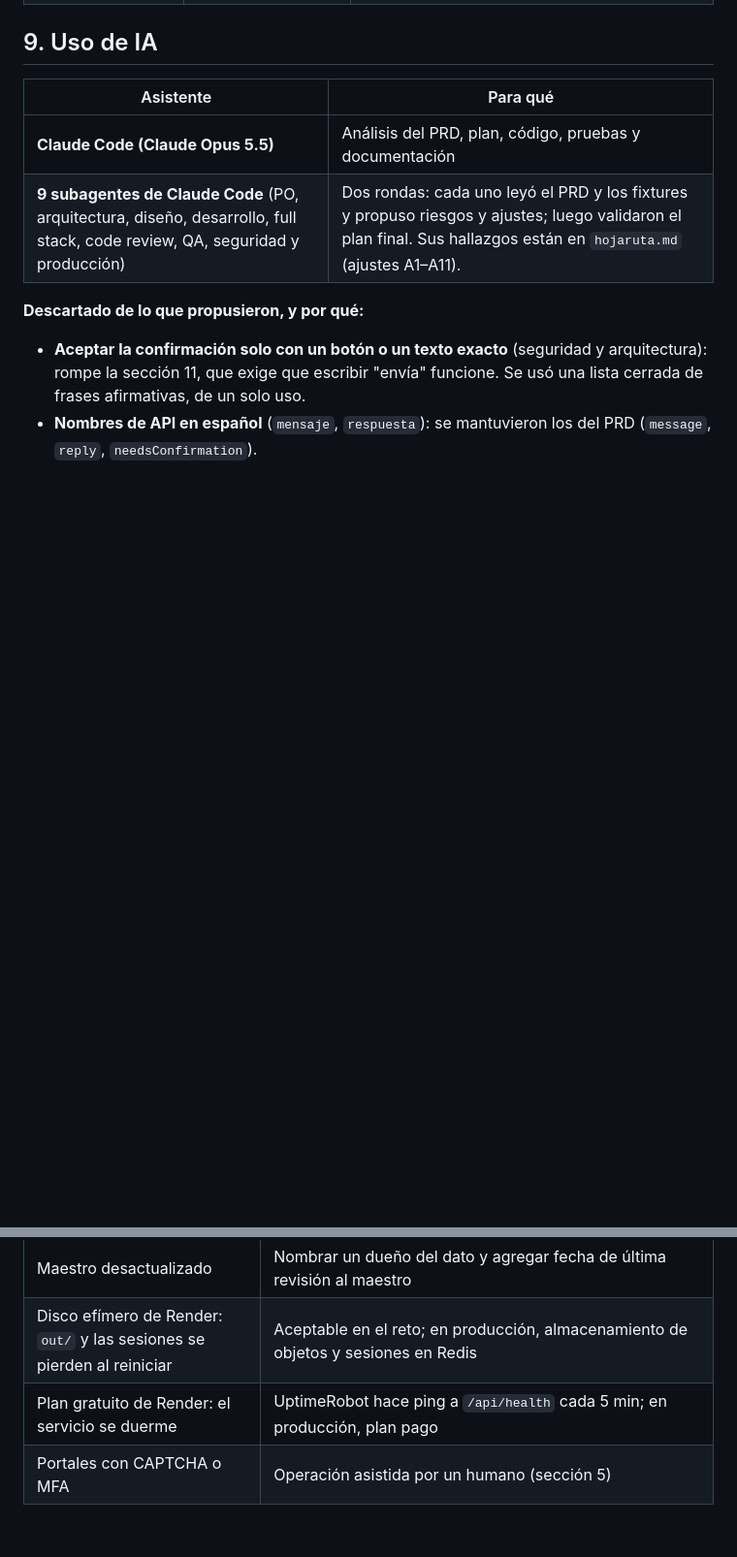
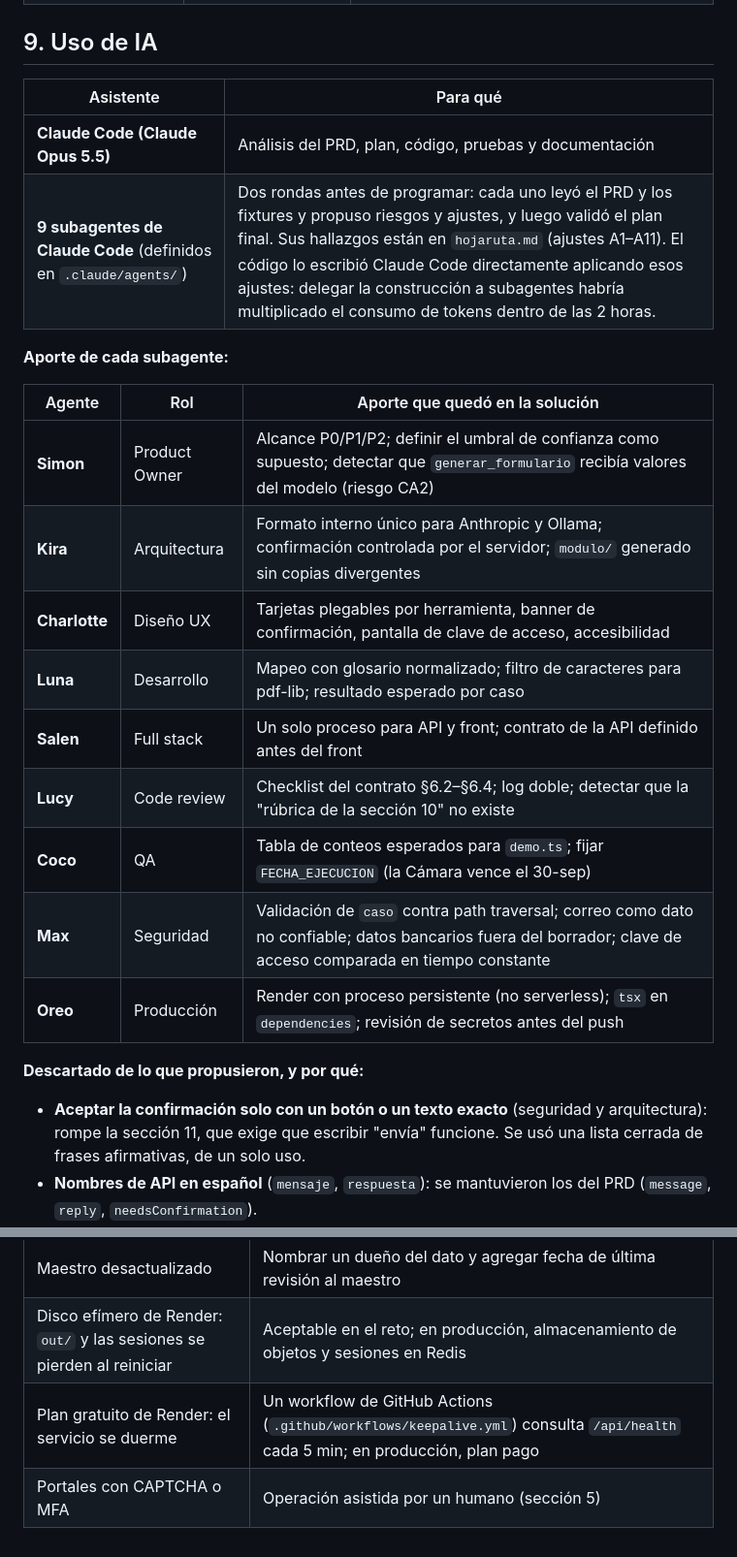
Before and after one commit to hectorriverahuerfano/RETO01-AI-Agente-conversacional-Periferia-IT, a Markdown page: SOLUCION.md, 2 parts joined by grey strips. Shown at 97% size. GitHub-like rendering; blank space fills up the shorter version.

```diff
--- a/SOLUCION.md
+++ b/SOLUCION.md
@@ -110,7 +110,21 @@ El área administrativa transcribe a mano, cada mes, entre 8 y 12 formularios de
 | Asistente | Para qué |
 |---|---|
 | **Claude Code (Claude Opus 5.5)** | Análisis del PRD, plan, código, pruebas y documentación |
-| **9 subagentes de Claude Code** (PO, arquitectura, diseño, desarrollo, full stack, code review, QA, seguridad y producción) | Dos rondas: cada uno leyó el PRD y los fixtures y propuso riesgos y ajustes; luego validaron el plan final. Sus hallazgos están en `hojaruta.md` (ajustes A1–A11). |
+| **9 subagentes de Claude Code** (definidos en `.claude/agents/`) | Dos rondas antes de programar: cada uno leyó el PRD y los fixtures y propuso riesgos y ajustes, y luego validó el plan final. Sus hallazgos están en `hojaruta.md` (ajustes A1–A11). El código lo escribió Claude Code directamente aplicando esos ajustes: delegar la construcción a subagentes habría multiplicado el consumo de tokens dentro de las 2 horas. |
+
+**Aporte de cada subagente:**
+
+| Agente | Rol | Aporte que quedó en la solución |
+|---|---|---|
+| **Simon** | Product Owner | Alcance P0/P1/P2; definir el umbral de confianza como supuesto; detectar que `generar_formulario` recibía valores del modelo (riesgo CA2) |
+| **Kira** | Arquitectura | Formato interno único para Anthropic y Ollama; confirmación controlada por el servidor; `modulo/` generado sin copias divergentes |
+| **Charlotte** | Diseño UX | Tarjetas plegables por herramienta, banner de confirmación, pantalla de clave de acceso, accesibilidad |
+| **Luna** | Desarrollo | Mapeo con glosario normalizado; filtro de caracteres para pdf-lib; resultado esperado por caso |
+| **Salen** | Full stack | Un solo proceso para API y front; contrato de la API definido antes del front |
+| **Lucy** | Code review | Checklist del contrato §6.2–§6.4; log doble; detectar que la "rúbrica de la sección 10" no existe |
+| **Coco** | QA | Tabla de conteos esperados para `demo.ts`; fijar `FECHA_EJECUCION` (la Cámara vence el 30-sep) |
+| **Max** | Seguridad | Validación de `caso` contra path traversal; correo como dato no confiable; datos bancarios fuera del borrador; clave de acceso comparada en tiempo constante |
+| **Oreo** | Producción | Render con proceso persistente (no serverless); `tsx` en `dependencies`; revisión de secretos antes del push |
 
 **Descartado de lo que propusieron, y por qué:**
 - **Aceptar la confirmación solo con un botón o un texto exacto** (seguridad y arquitectura): rompe la sección 11, que exige que escribir "envía" funcione. Se usó una lista cerrada de frases afirmativas, de un solo uso.
@@ -131,5 +145,5 @@ Hector revisó, dirigió y validó cada decisión y puede explicar cada línea.
 | Filtración de datos bancarios | Borrador de correo con plantilla fija sin datos de banco (RN2); cuentas enmascaradas en el chat; los logs solo guardan resúmenes |
 | Maestro desactualizado | Nombrar un dueño del dato y agregar fecha de última revisión al maestro |
 | Disco efímero de Render: `out/` y las sesiones se pierden al reiniciar | Aceptable en el reto; en producción, almacenamiento de objetos y sesiones en Redis |
-| Plan gratuito de Render: el servicio se duerme | UptimeRobot hace ping a `/api/health` cada 5 min; en producción, plan pago |
+| Plan gratuito de Render: el servicio se duerme | Un workflow de GitHub Actions (`.github/workflows/keepalive.yml`) consulta `/api/health` cada 5 min; en producción, plan pago |
 | Portales con CAPTCHA o MFA | Operación asistida por un humano (sección 5) |
```
Also changed, not shown: README.md (+1 -1 lines).
